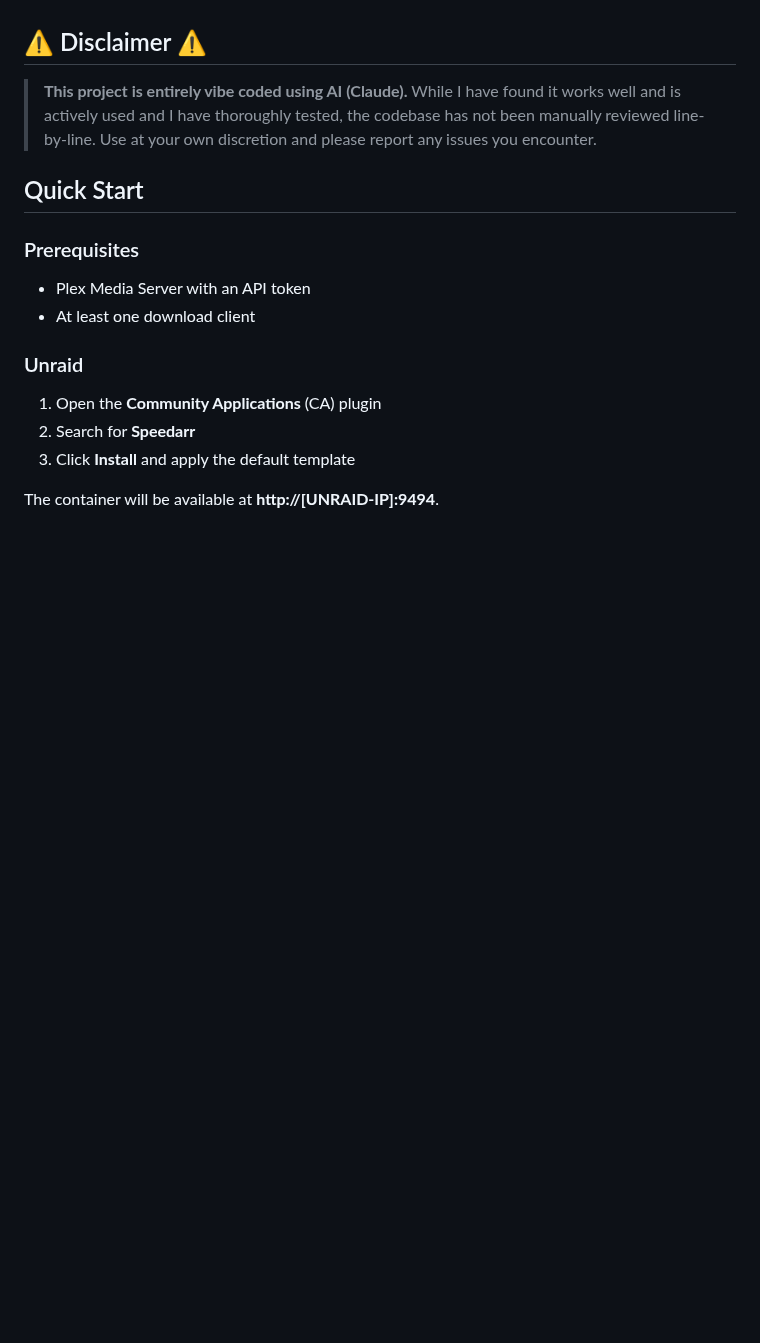
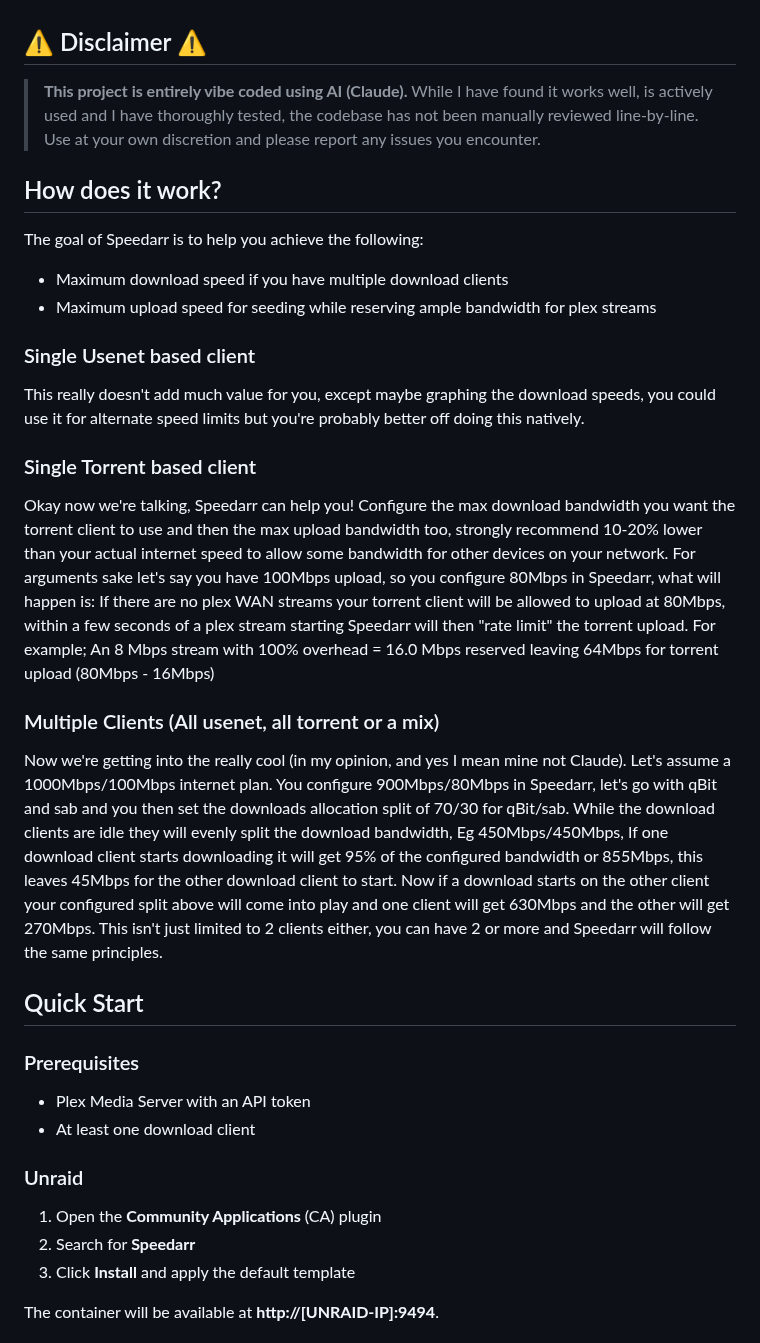
Before and after one commit to speedarr/Speedarr, a Markdown page: README.md, the part around one of its changes. Drawn GitHub-style; blank space fills up the shorter version.

```diff
--- a/README.md
+++ b/README.md
@@ -36,7 +36,25 @@
 
 ## ⚠️ Disclaimer ⚠️
 
-> **This project is entirely vibe coded using AI (Claude).** While I have found it works well and is actively used and I have thoroughly tested, the codebase has not been manually reviewed line-by-line. Use at your own discretion and please report any issues you encounter.
+> **This project is entirely vibe coded using AI (Claude).** While I have found it works well, is actively used and I have thoroughly tested, the codebase has not been manually reviewed line-by-line. Use at your own discretion and please report any issues you encounter.
+
+## How does it work?
+
+The goal of Speedarr is to help you achieve the following:
+- Maximum download speed if you have multiple download clients
+- Maximum upload speed for seeding while reserving ample bandwidth for plex streams
+
+### Single Usenet based client
+
+This really doesn't add much value for you, except maybe graphing the download speeds, you could use it for alternate speed limits but you're probably better off doing this natively.
+
+### Single Torrent based client
+
+Okay now we're talking, Speedarr can help you! Configure the max download bandwidth you want the torrent client to use and then the max upload bandwidth too, strongly recommend 10-20% lower than your actual internet speed to allow some bandwidth for other devices on your network. For arguments sake let's say you have 100Mbps upload, so you configure 80Mbps in Speedarr, what will happen is: If there are no plex WAN streams your torrent client will be allowed to upload at 80Mbps, within a few seconds of a plex stream starting Speedarr will then "rate limit" the torrent upload. For example; An 8 Mbps stream with 100% overhead = 16.0 Mbps reserved leaving 64Mbps for torrent upload (80Mbps - 16Mbps)
+
+### Multiple Clients (All usenet, all torrent or a mix)
+
+Now we're getting into the really cool (in my opinion, and yes I mean mine not Claude). Let's assume a 1000Mbps/100Mbps internet plan. You configure 900Mbps/80Mbps in Speedarr, let's go with qBit and sab and you then set the downloads allocation split of 70/30 for qBit/sab. While the download clients are idle they will evenly split the download bandwidth, Eg 450Mbps/450Mbps, If one download client starts downloading it will get 95% of the configured bandwidth or 855Mbps, this leaves 45Mbps for the other download client to start. Now if a download starts on the other client your configured split above will come into play and one client will get 630Mbps and the other will get 270Mbps. This isn't just limited to 2 clients either, you can have 2 or more and Speedarr will follow the same principles.
 
 ## Quick Start
 
```
Also changed, not shown: other parts of README.md (+8 -24 lines), docs/screenshots/plex_bandwidth.png (added).
